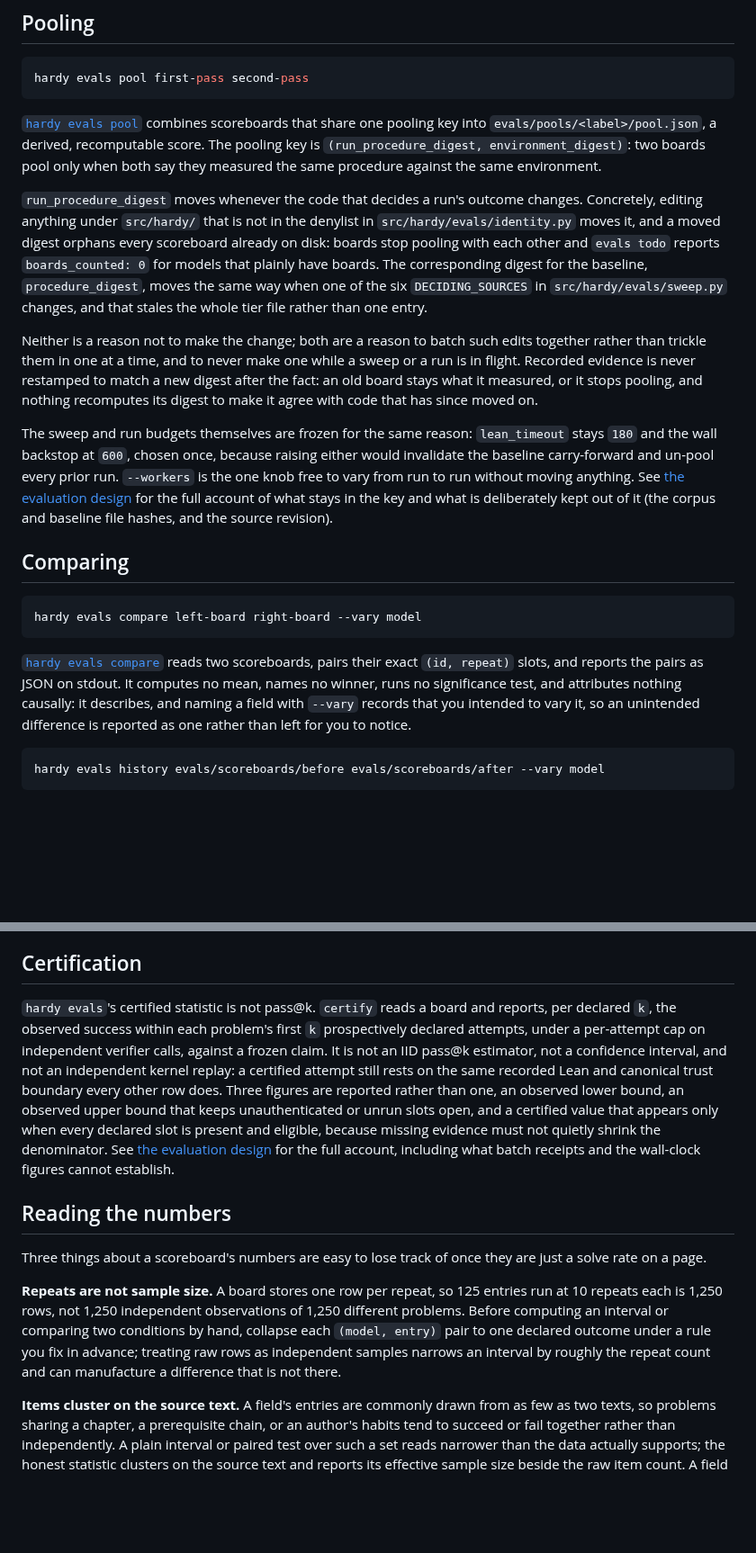
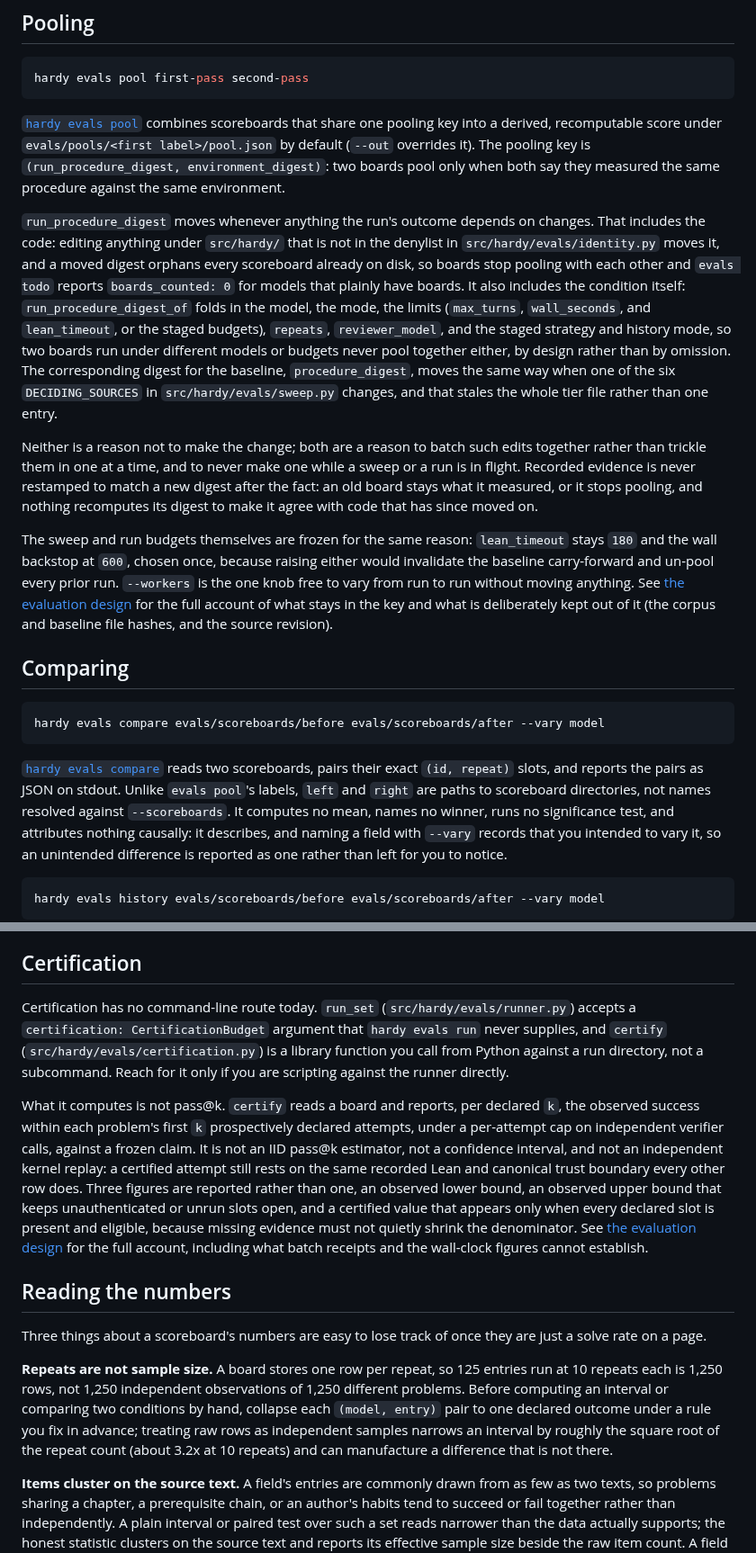
Before and after one commit to charlesmsiegel/hardy, a Markdown page: docs/guides/evaluation.md, 2 parts joined by grey strips. Shown at 90% size. Rendered like a GitHub page; blank space fills up the shorter version.

Commit message:
docs(guides): interval scaling, certification has no CLI route, outstanding-only defaults
Co-Authored-By: Claude Fable 5.1 <noreply@anthropic.com>
Claude-Session: https://claude.ai/code/session_01SnmqdEQJ7gBz3WkEpP5aht

````diff
--- a/docs/guides/evaluation.md
+++ b/docs/guides/evaluation.md
@@ -198,20 +211,26 @@ hardy evals pool first-pass second-pass
 ```
 
 [`hardy evals pool`](../reference/cli.md#hardy-evals-pool) combines
-scoreboards that share one pooling key into `evals/pools/<label>/pool.json`,
-a derived, recomputable score. The pooling key is
-`(run_procedure_digest, environment_digest)`: two boards pool only when both
-say they measured the same procedure against the same environment.
+scoreboards that share one pooling key into a derived, recomputable score
+under `evals/pools/<first label>/pool.json` by default (`--out` overrides
+it). The pooling key is `(run_procedure_digest, environment_digest)`: two
+boards pool only when both say they measured the same procedure against
+the same environment.
 
-`run_procedure_digest` moves whenever the code that decides a run's outcome
-changes. Concretely, editing anything under `src/hardy/` that is not in the
-denylist in `src/hardy/evals/identity.py` moves it, and a moved digest
-orphans every scoreboard already on disk: boards stop pooling with each
-other and `evals todo` reports `boards_counted: 0` for models that plainly
-have boards. The corresponding digest for the baseline, `procedure_digest`,
-moves the same way when one of the six `DECIDING_SOURCES` in
-`src/hardy/evals/sweep.py` changes, and that stales the whole tier file
-rather than one entry.
+`run_procedure_digest` moves whenever anything the run's outcome depends on
+changes. That includes the code: editing anything under `src/hardy/` that
+is not in the denylist in `src/hardy/evals/identity.py` moves it, and a
+moved digest orphans every scoreboard already on disk, so boards stop
+pooling with each other and `evals todo` reports `boards_counted: 0` for
+models that plainly have boards. It also includes the condition itself:
+`run_procedure_digest_of` folds in the model, the mode, the limits
+(`max_turns`, `wall_seconds`, and `lean_timeout`, or the staged budgets),
+`repeats`, `reviewer_model`, and the staged strategy and history mode, so
+two boards run under different models or budgets never pool together
+either, by design rather than by omission. The corresponding digest for the
+baseline, `procedure_digest`, moves the same way when one of the six
+`DECIDING_SOURCES` in `src/hardy/evals/sweep.py` changes, and that stales
+the whole tier file rather than one entry.
 
 Neither is a reason not to make the change; both are a reason to batch such
 edits together rather than trickle them in one at a time, and to never make
@@ -232,12 +251,14 @@ and baseline file hashes, and the source revision).
 ## Comparing
 
 ```sh
-hardy evals compare left-board right-board --vary model
+hardy evals compare evals/scoreboards/before evals/scoreboards/after --vary model
 ```
 
 [`hardy evals compare`](../reference/cli.md#hardy-evals-compare) reads two
 scoreboards, pairs their exact `(id, repeat)` slots, and reports the pairs
-as JSON on stdout. It computes no mean, names no winner, runs no
+as JSON on stdout. Unlike `evals pool`'s labels, `left` and `right` are
+paths to scoreboard directories, not names resolved against
+`--scoreboards`. It computes no mean, names no winner, runs no
 significance test, and attributes nothing causally: it describes, and
 naming a field with `--vary` records that you intended to vary it, so an
 unintended difference is reported as one rather than left for you to
@@ -294,17 +315,24 @@ field list and the three datasets' recorded revisions and license files.
 
 ## Certification
 
-`hardy evals`'s certified statistic is not pass@k. `certify` reads a board
-and reports, per declared `k`, the observed success within each problem's
-first `k` prospectively declared attempts, under a per-attempt cap on
-independent verifier calls, against a frozen claim. It is not an IID
-pass@k estimator, not a confidence interval, and not an independent kernel
-replay: a certified attempt still rests on the same recorded Lean and
-canonical trust boundary every other row does. Three figures are reported
-rather than one, an observed lower bound, an observed upper bound that
-keeps unauthenticated or unrun slots open, and a certified value that
-appears only when every declared slot is present and eligible, because
-missing evidence must not quietly shrink the denominator. See
+Certification has no command-line route today. `run_set`
+(`src/hardy/evals/runner.py`) accepts a `certification: CertificationBudget`
+argument that `hardy evals run` never supplies, and `certify`
+(`src/hardy/evals/certification.py`) is a library function you call from
+Python against a run directory, not a subcommand. Reach for it only if you
+are scripting against the runner directly.
+
+What it computes is not pass@k. `certify` reads a board and reports, per
+declared `k`, the observed success within each problem's first `k`
+prospectively declared attempts, under a per-attempt cap on independent
+verifier calls, against a frozen claim. It is not an IID pass@k estimator,
+not a confidence interval, and not an independent kernel replay: a
+certified attempt still rests on the same recorded Lean and canonical
+trust boundary every other row does. Three figures are reported rather
+than one, an observed lower bound, an observed upper bound that keeps
+unauthenticated or unrun slots open, and a certified value that appears
+only when every declared slot is present and eligible, because missing
+evidence must not quietly shrink the denominator. See
 [the evaluation design](../design/evaluation.md) for the full account,
 including what batch receipts and the wall-clock figures cannot establish.
 
@@ -318,8 +346,9 @@ entries run at 10 repeats each is 1,250 rows, not 1,250 independent
 observations of 1,250 different problems. Before computing an interval or
 comparing two conditions by hand, collapse each `(model, entry)` pair to
 one declared outcome under a rule you fix in advance; treating raw rows as
-independent samples narrows an interval by roughly the repeat count and can
-manufacture a difference that is not there.
+independent samples narrows an interval by roughly the square root of the
+repeat count (about 3.2x at 10 repeats) and can manufacture a difference
+that is not there.
 
 **Items cluster on the source text.** A field's entries are commonly drawn
 from as few as two texts, so problems sharing a chapter, a prerequisite
````
Also changed, not shown: other parts of docs/guides/evaluation.md (+30 -17 lines).
